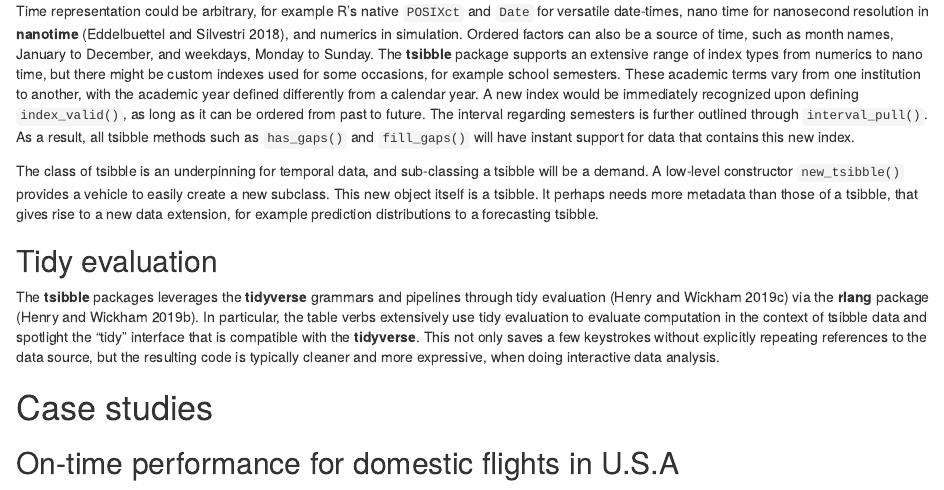
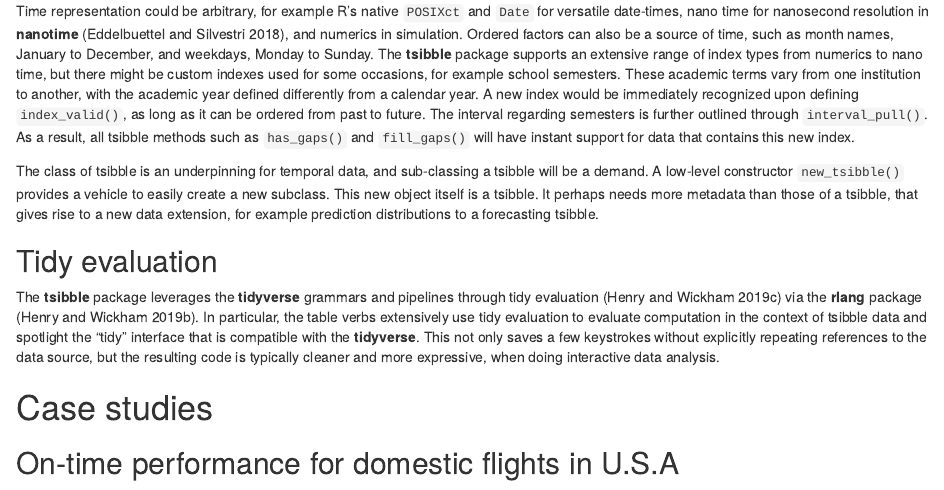
Before and after one commit to earowang/paper-tsibble, an R Markdown document (tsibble.Rmd): the page in a window 1100 px wide, from 8430 px down. Rendered offline with R 4.5, knitr and Pandoc, with nearby package versions; drawn as R Markdown's standard HTML page in place of the format the file asks for; some code elsewhere in the file could not run offline.

Commit message:
re-compile

```diff
--- a/tsibble.Rmd
+++ b/tsibble.Rmd
@@ -270,7 +270,7 @@
 
 ## Tidy evaluation
 
-The **tsibble** packages leverages the **tidyverse** grammars and pipelines through tidy evaluation [@tidy-eval] via the **rlang** package [@R-rlang]. In particular, the table verbs extensively use tidy evaluation to evaluate computation in the context of tsibble data and spotlight the "tidy" interface that is compatible with the **tidyverse**. This not only saves a few keystrokes without explicitly repeating references to the data source, but the resulting code is typically cleaner and more expressive, when doing interactive data analysis.
+The **tsibble** package leverages the **tidyverse** grammars and pipelines through tidy evaluation [@tidy-eval] via the **rlang** package [@R-rlang]. In particular, the table verbs extensively use tidy evaluation to evaluate computation in the context of tsibble data and spotlight the "tidy" interface that is compatible with the **tidyverse**. This not only saves a few keystrokes without explicitly repeating references to the data source, but the resulting code is typically cleaner and more expressive, when doing interactive data analysis.
 
 # Case studies {#sec:cases}
 
```
Also changed, not shown: figure/animate-1.pdf, figure/animate-10.pdf, figure/animate-11.pdf, figure/animate-12.pdf, figure/animate-13.pdf, figure/animate-2.pdf, figure/animate-3.pdf, figure/animate-4.pdf, figure/animate-5.pdf, figure/animate-6.pdf, figure/animate-7.pdf, figure/animate-8.pdf, figure/animate-9.pdf, figure/calendar-plot-1.pdf, 5 more files.
